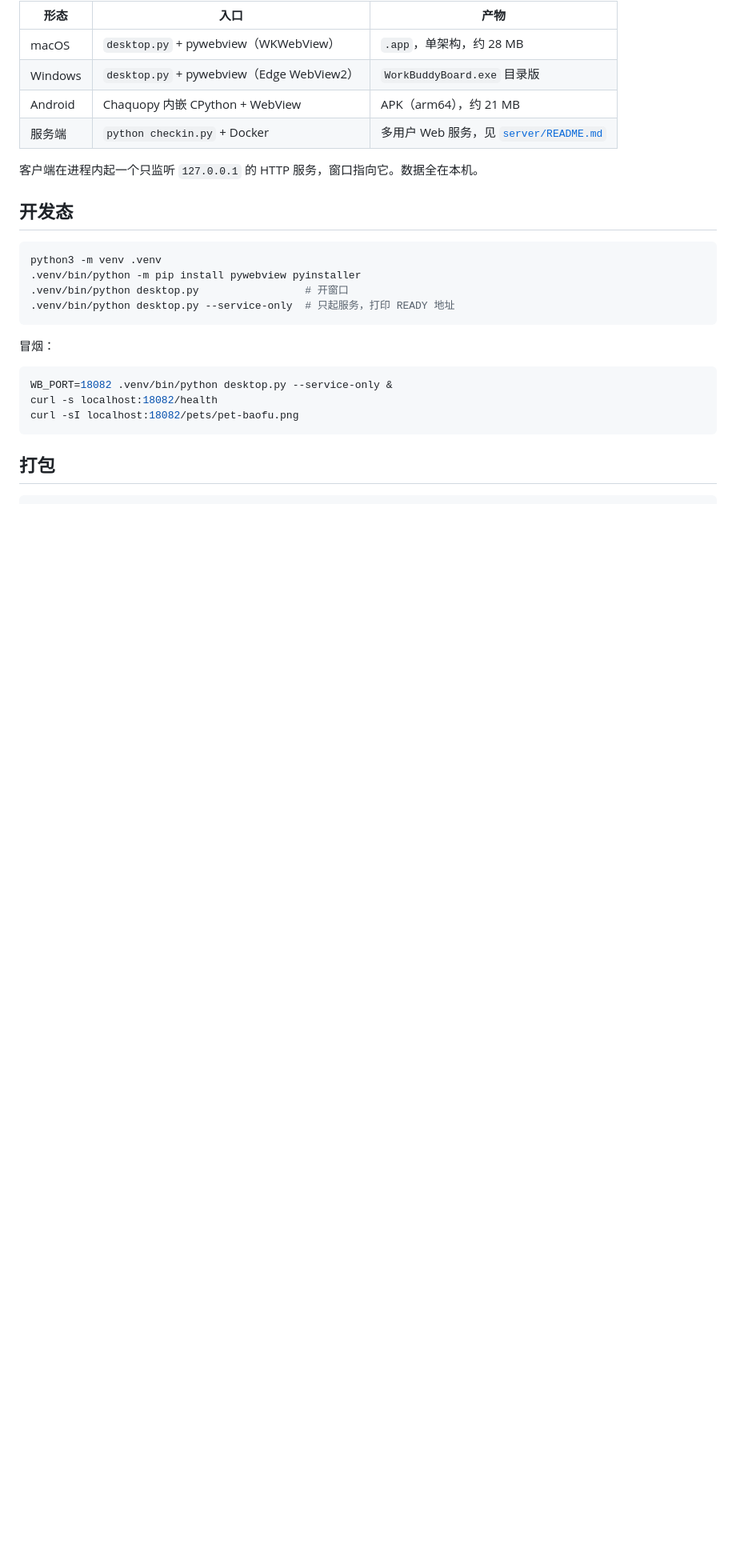
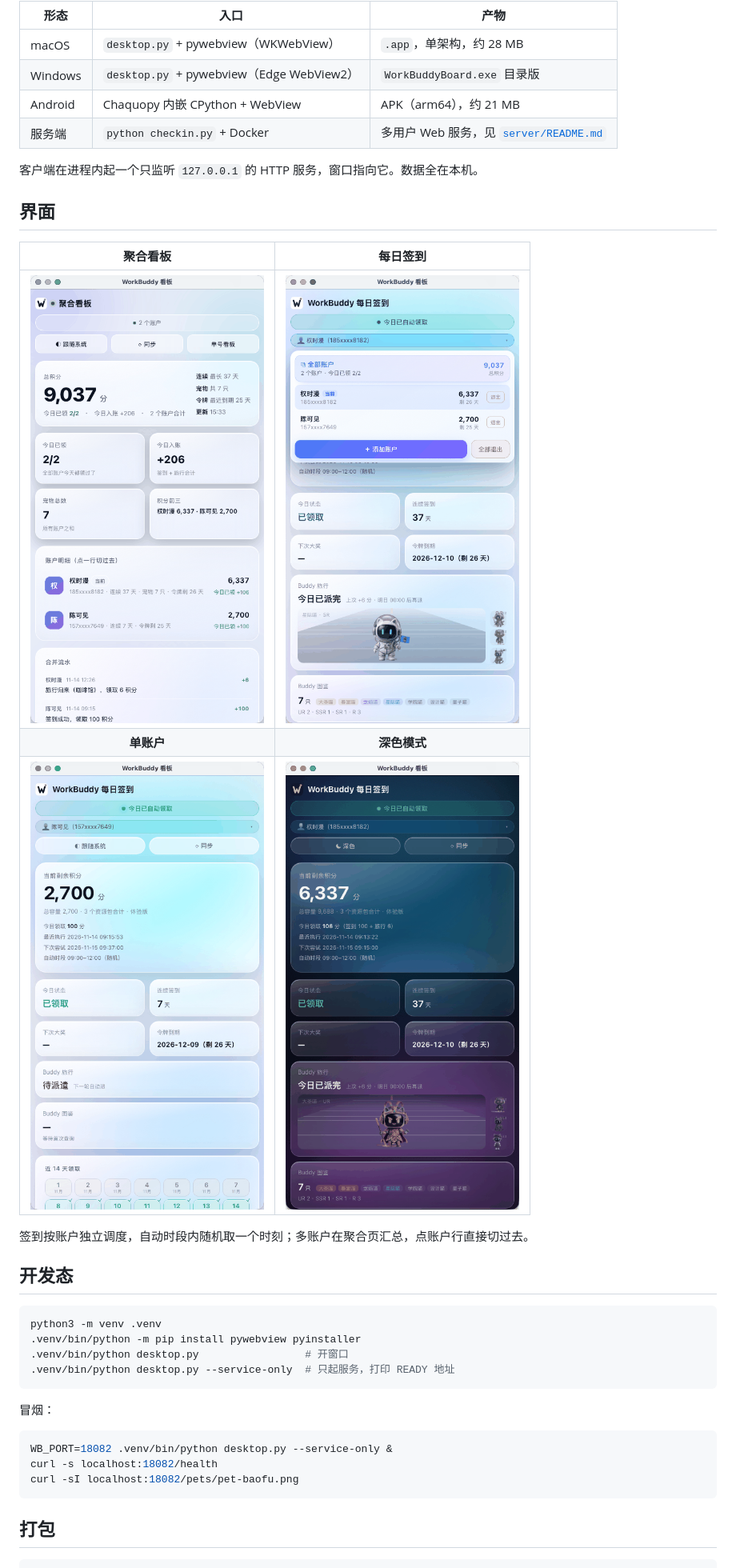
Before and after one commit to DSG802/workbuddy_board, a Markdown page: README.md, the part around the change. Shown at 80% size. Rendered like a GitHub page; pictures changed too: assets/screens/01-checkin.png (added), assets/screens/02-aggregate.png (added), assets/screens/03-single.png (added); blank space fills up the shorter version.

Commit message:
readme: 补界面截图

```diff
--- a/README.md
+++ b/README.md
@@ -12,6 +12,16 @@ WorkBuddy 看板客户端：签到、积分余额、宠物旅行。本机运行
 | 服务端 | `python checkin.py` + Docker | 多用户 Web 服务，见 [`server/README.md`](server/README.md) |
 
 客户端在进程内起一个只监听 `127.0.0.1` 的 HTTP 服务，窗口指向它。数据全在本机。
+
+## 界面
+
+| 聚合看板 | 每日签到 |
+|:--:|:--:|
+| <img src="assets/screens/02-aggregate.png" width="330"> | <img src="assets/screens/01-checkin.png" width="330"> |
+| **单账户** | **深色模式** |
+| <img src="assets/screens/03-single.png" width="330"> | <img src="assets/screens/04-dark.png" width="330"> |
+
+签到按账户独立调度，自动时段内随机取一个时刻；多账户在聚合页汇总，点账户行直接切过去。
 
 ## 开发态
 
```
